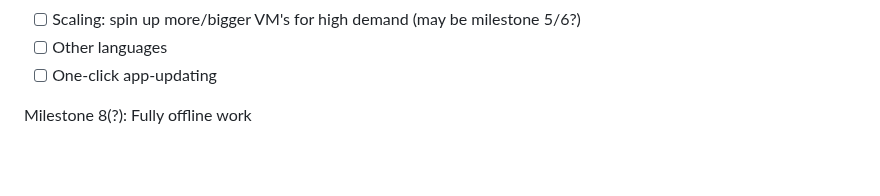
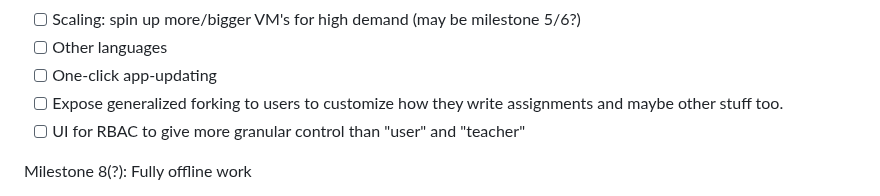
Before and after one commit to edanaher/idecl, a Markdown page: README.md, the part around one of its changes. Rendered like a GitHub page; blank space fills up the shorter version.

```diff
--- a/README.md
+++ b/README.md
@@ -92,6 +92,8 @@ Milestone 7: "Real product"
 - [ ] Scaling: spin up more/bigger VM's for high demand (may be milestone 5/6?)
 - [ ] Other languages
 - [ ] One-click app-updating
+- [ ] Expose generalized forking to users to customize how they write assignments and maybe other stuff too.
+- [ ] UI for RBAC to give more granular control than "user" and "teacher"
 
 Milestone 8(?): Fully offline work
 - [ ] SPA to load once
```
Also changed, not shown: other parts of README.md (+3 -3 lines).
